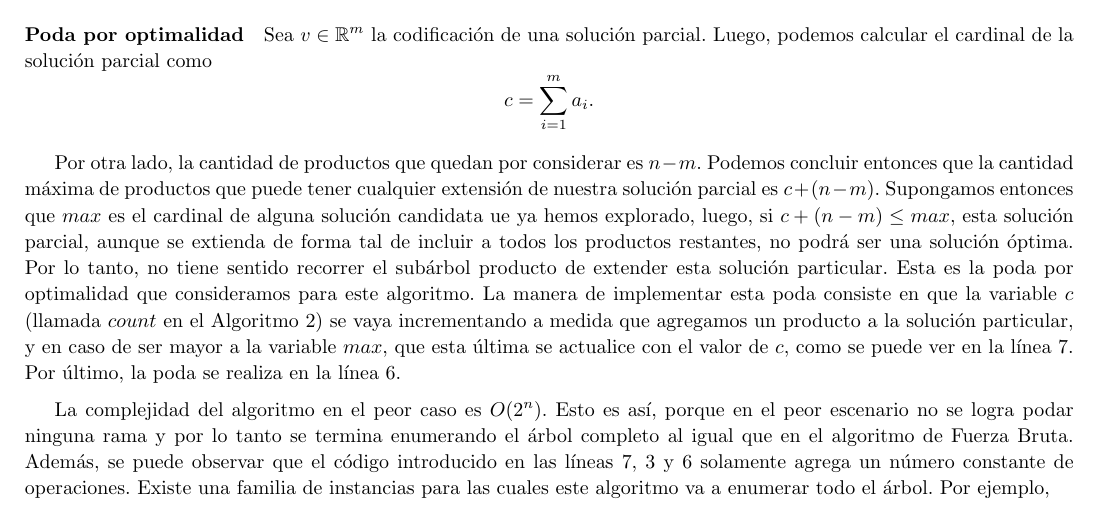
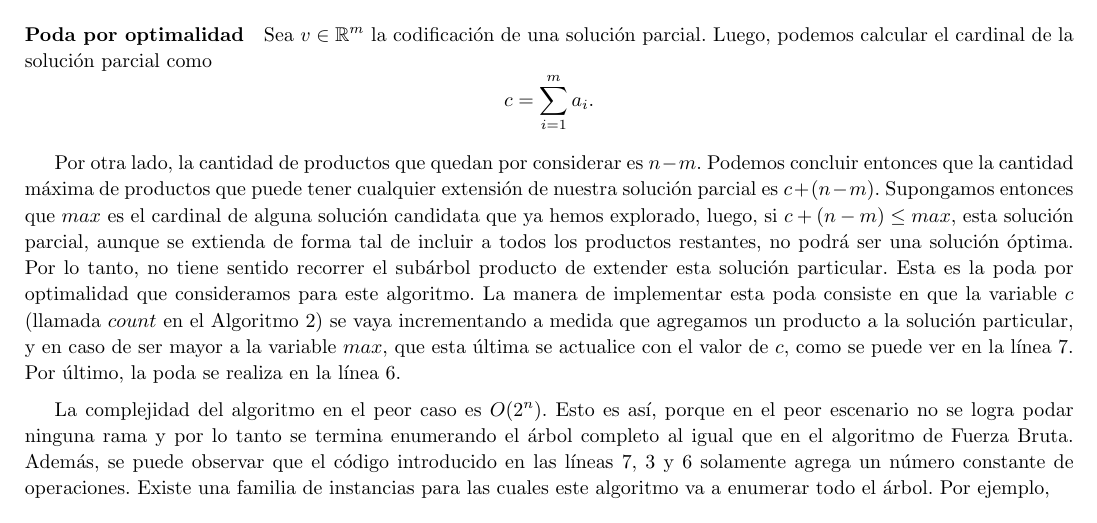
Before and after one commit to ignacio-alonso-rehor/algo3-tp1, a LaTeX document (informe/main.tex): part of page 4 of 11, cut so that both start at the same text. Compiled offline with pdfLaTeX.

Commit message:
typo del informe

```diff
--- a/informe/main.tex
+++ b/informe/main.tex
@@ -261,7 +261,7 @@ Sea $v \in \Rn{m}$ la codificación de una solución parcial. Luego, podemos cal
     c = \sum_{i = 1}^{m}{a_{i}}.
 \]
 
-Por otra lado, la cantidad de productos que quedan por considerar es $n - m$. Podemos concluir entonces que la cantidad máxima de productos que puede tener cualquier extensión de nuestra solución parcial es $c + (n - m)$. Supongamos entonces que $max$ es el cardinal de alguna solución candidata ue ya hemos explorado, luego, si $c + (n - m) \leq max$, esta solución parcial, aunque se extienda de forma tal de incluir a todos los productos restantes, no podrá ser una solución óptima. Por lo tanto, no tiene sentido recorrer el subárbol producto de extender esta solución particular. Esta es la poda por optimalidad que consideramos para este algoritmo. La manera de implementar esta poda consiste en que la variable $c$ (llamada $count$ en el Algoritmo~\ref{alg:backtracking}) se vaya incrementando a medida que agregamos un producto a la solución particular, y en caso de ser mayor a la variable $max$, que esta última se actualice con el valor de $c$, como se puede ver en la línea~\ref{linea:opt_actualizar}. Por último, la poda se realiza en la línea~\ref{linea:opt}.
+Por otra lado, la cantidad de productos que quedan por considerar es $n - m$. Podemos concluir entonces que la cantidad máxima de productos que puede tener cualquier extensión de nuestra solución parcial es $c + (n - m)$. Supongamos entonces que $max$ es el cardinal de alguna solución candidata que ya hemos explorado, luego, si $c + (n - m) \leq max$, esta solución parcial, aunque se extienda de forma tal de incluir a todos los productos restantes, no podrá ser una solución óptima. Por lo tanto, no tiene sentido recorrer el subárbol producto de extender esta solución particular. Esta es la poda por optimalidad que consideramos para este algoritmo. La manera de implementar esta poda consiste en que la variable $c$ (llamada $count$ en el Algoritmo~\ref{alg:backtracking}) se vaya incrementando a medida que agregamos un producto a la solución particular, y en caso de ser mayor a la variable $max$, que esta última se actualice con el valor de $c$, como se puede ver en la línea~\ref{linea:opt_actualizar}. Por último, la poda se realiza en la línea~\ref{linea:opt}.
 
 \begin{algorithm}
 \begin{algorithmic}[1]
```
Also changed, not shown: informe/informe.pdf.
